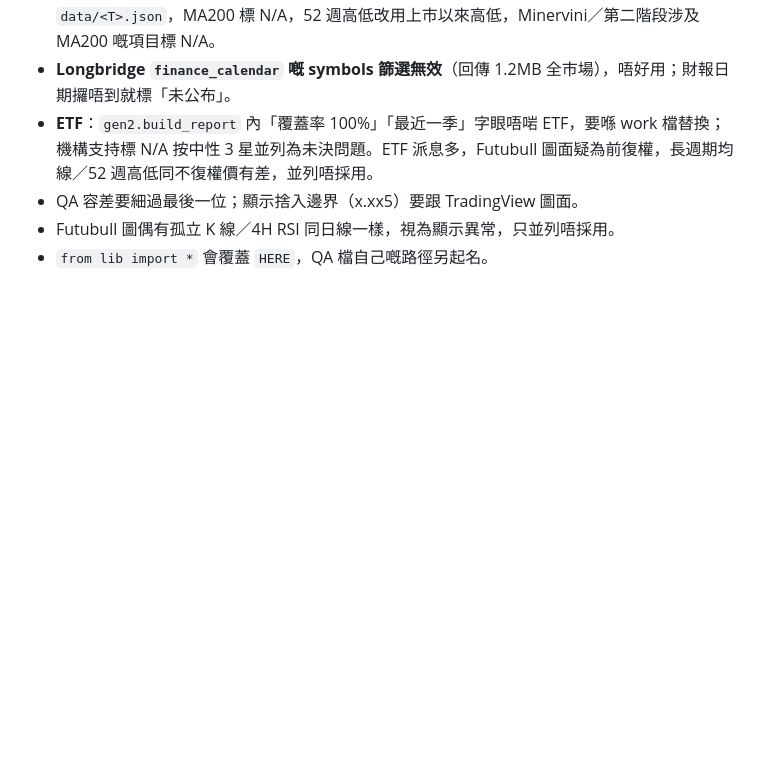
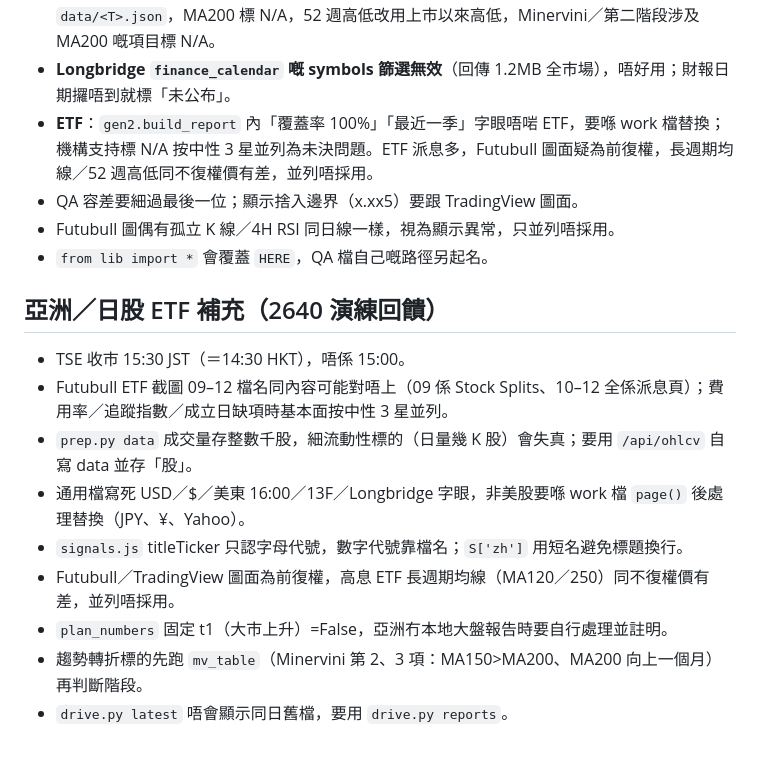
Before and after one commit to mhcha20/Jlaw-report, a Markdown page: tools/stockreport/WORKER.md, the part around the change. Rendered like a GitHub page; blank space fills up the shorter version.

Commit message:
WORKER.md: 日股 ETF 演練回饋
Co-Authored-By: Claude Sonnet 5.5 <noreply@anthropic.com>
Claude-Session: https://claude.ai/code/session_01AcLUjLHcyxtBJZT19q3Yxu

```diff
--- a/tools/stockreport/WORKER.md
+++ b/tools/stockreport/WORKER.md
@@ -88,3 +88,14 @@ python3 drive.py reports <TICKER> <DATE>      # 上載前後都查：同 ticker
 - QA 容差要細過最後一位；顯示捨入邊界（x.xx5）要跟 TradingView 圖面。
 - Futubull 圖偶有孤立 K 線／4H RSI 同日線一樣，視為顯示異常，只並列唔採用。
 - `from lib import *` 會覆蓋 `HERE`，QA 檔自己嘅路徑另起名。
+
+## 亞洲／日股 ETF 補充（2640 演練回饋）
+- TSE 收市 15:30 JST（＝14:30 HKT），唔係 15:00。
+- Futubull ETF 截圖 09–12 檔名同內容可能對唔上（09 係 Stock Splits、10–12 全係派息頁）；費用率／追蹤指數／成立日缺項時基本面按中性 3 星並列。
+- `prep.py data` 成交量存整數千股，細流動性標的（日量幾 K 股）會失真；要用 `/api/ohlcv` 自寫 data 並存「股」。
+- 通用檔寫死 USD／$／美東 16:00／13F／Longbridge 字眼，非美股要喺 work 檔 `page()` 後處理替換（JPY、¥、Yahoo）。
+- `signals.js` titleTicker 只認字母代號，數字代號靠檔名；`S['zh']` 用短名避免標題換行。
+- Futubull／TradingView 圖面為前復權，高息 ETF 長週期均線（MA120／250）同不復權價有差，並列唔採用。
+- `plan_numbers` 固定 t1（大市上升）=False，亞洲冇本地大盤報告時要自行處理並註明。
+- 趨勢轉折標的先跑 `mv_table`（Minervini 第 2、3 項：MA150>MA200、MA200 向上一個月）再判斷階段。
+- `drive.py latest` 唔會顯示同日舊檔，要用 `drive.py reports`。
```
